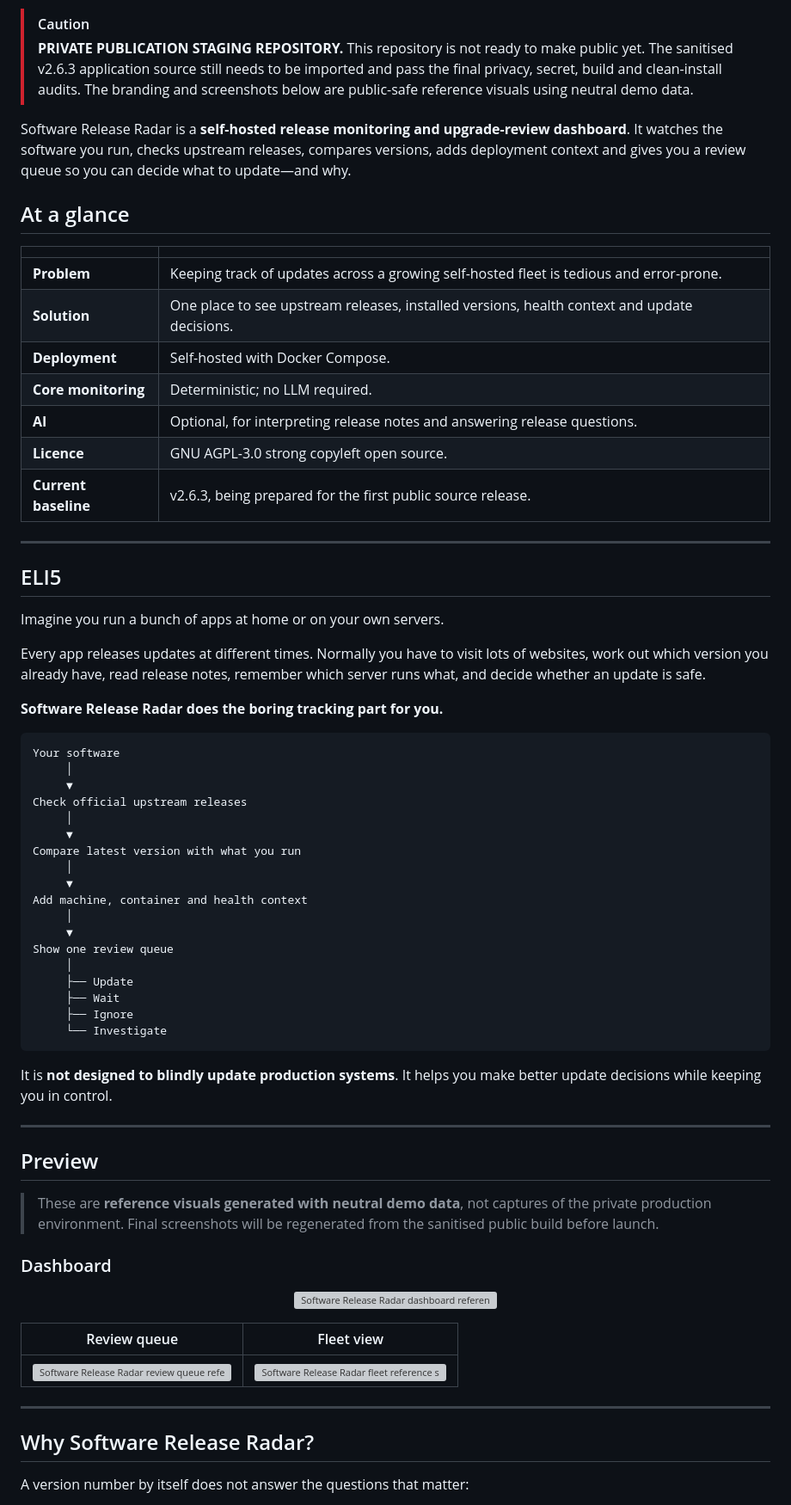
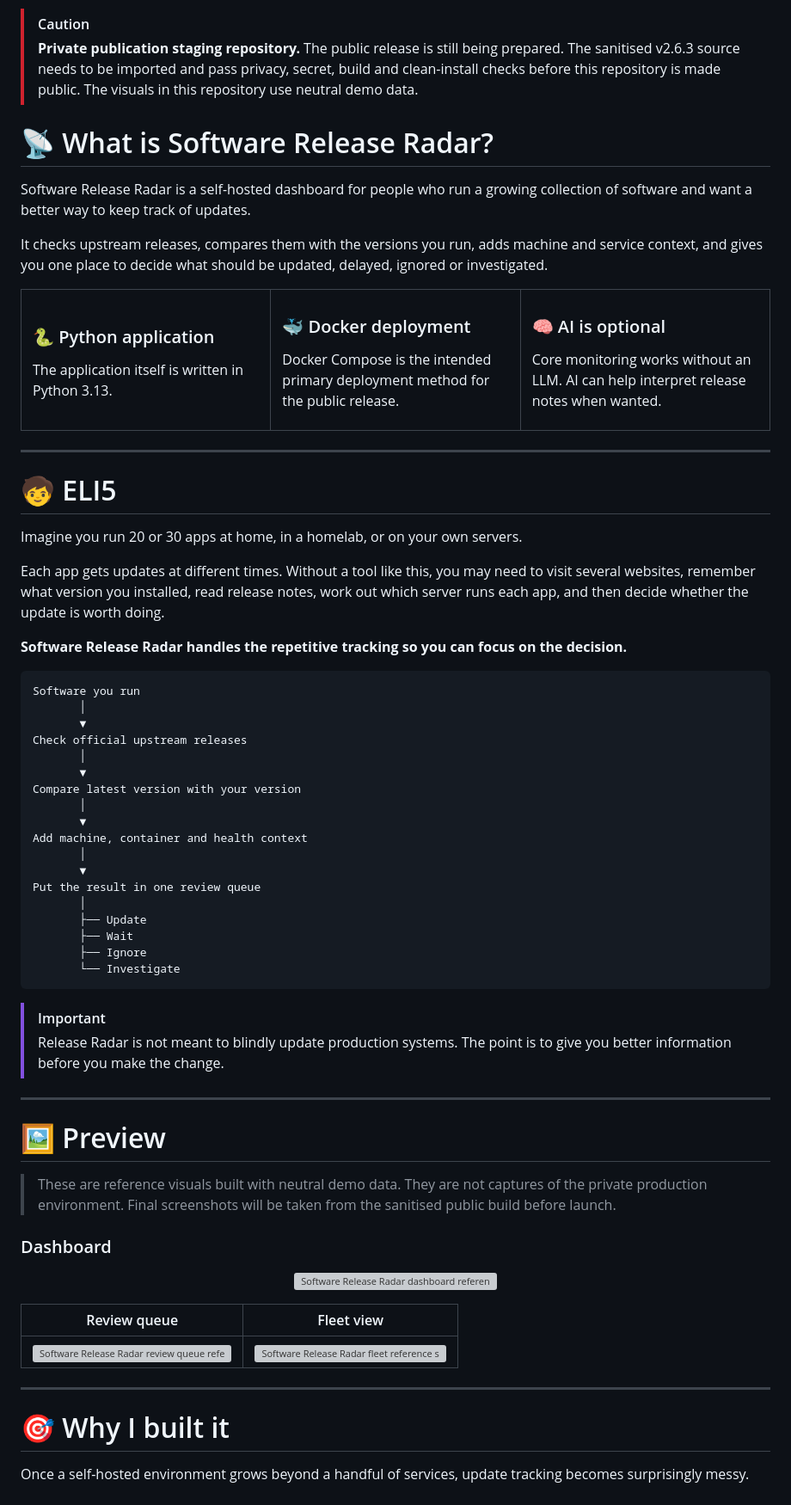
Before and after one commit to muhdusama/Software-Release-Radar, a Markdown page: README.md, the part around one of its changes. Shown at 86% size. Drawn GitHub-style; grey boxes are pictures that could not be loaded.

````diff
--- a/README.md
+++ b/README.md
@@ -21,60 +22,79 @@
 </p>
 
 > [!CAUTION]
-> **PRIVATE PUBLICATION STAGING REPOSITORY.** This repository is not ready to make public yet. The sanitised v2.6.3 application source still needs to be imported and pass the final privacy, secret, build and clean-install audits. The branding and screenshots below are public-safe reference visuals using neutral demo data.
+> **Private publication staging repository.** The public release is still being prepared. The sanitised v2.6.3 source needs to be imported and pass privacy, secret, build and clean-install checks before this repository is made public. The visuals in this repository use neutral demo data.
 
-Software Release Radar is a **self-hosted release monitoring and upgrade-review dashboard**. It watches the software you run, checks upstream releases, compares versions, adds deployment context and gives you a review queue so you can decide what to update—and why.
+# 📡 What is Software Release Radar?
 
-## At a glance
+Software Release Radar is a self-hosted dashboard for people who run a growing collection of software and want a better way to keep track of updates.
 
-| | |
-|---|---|
-| **Problem** | Keeping track of updates across a growing self-hosted fleet is tedious and error-prone. |
-| **Solution** | One place to see upstream releases, installed versions, health context and update decisions. |
-| **Deployment** | Self-hosted with Docker Compose. |
-| **Core monitoring** | Deterministic; no LLM required. |
-| **AI** | Optional, for interpreting release notes and answering release questions. |
-| **Licence** | GNU AGPL-3.0 strong copyleft open source. |
-| **Current baseline** | v2.6.3, being prepared for the first public source release. |
+It checks upstream releases, compares them with the versions you run, adds machine and service context, and gives you one place to decide what should be updated, delayed, ignored or investigated.
+
+<table>
+<tr>
+<td width="33%" valign="top">
+
+### 🐍 Python application
+
+The application itself is written in Python 3.13.
+
+</td>
+<td width="33%" valign="top">
+
+### 🐳 Docker deployment
+
+Docker Compose is the intended primary deployment method for the public release.
+
+</td>
+<td width="33%" valign="top">
+
+### 🧠 AI is optional
+
+Core monitoring works without an LLM. AI can help interpret release notes when wanted.
+
+</td>
+</tr>
+</table>
 
 ---
 
-## ELI5
+# 🧒 ELI5
 
-Imagine you run a bunch of apps at home or on your own servers.
+Imagine you run 20 or 30 apps at home, in a homelab, or on your own servers.
 
-Every app releases updates at different times. Normally you have to visit lots of websites, work out which version you already have, read release notes, remember which server runs what, and decide whether an update is safe.
+Each app gets updates at different times. Without a tool like this, you may need to visit several websites, remember what version you installed, read release notes, work out which server runs each app, and then decide whether the update is worth doing.
 
-**Software Release Radar does the boring tracking part for you.**
+**Software Release Radar handles the repetitive tracking so you can focus on the decision.**
 
 ```text
-Your software
-     │
-     ▼
+Software you run
+       │
+       ▼
 Check official upstream releases
-     │
-     ▼
-Compare latest version with what you run
-     │
-     ▼
+       │
+       ▼
+Compare latest version with your version
+       │
+       ▼
 Add machine, container and health context
-     │
-     ▼
-Show one review queue
-     │
-     ├── Update
-     ├── Wait
-     ├── Ignore
-     └── Investigate
+       │
+       ▼
+Put the result in one review queue
+       │
+       ├── Update
+       ├── Wait
+       ├── Ignore
+       └── Investigate
 ```
 
-It is **not designed to blindly update production systems**. It helps you make better update decisions while keeping you in control.
+> [!IMPORTANT]
+> Release Radar is not meant to blindly update production systems. The point is to give you better information before you make the change.
 
 ---
 
-## Preview
+# 🖼️ Preview
 
-> These are **reference visuals generated with neutral demo data**, not captures of the private production environment. Final screenshots will be regenerated from the sanitised public build before launch.
+> These are reference visuals built with neutral demo data. They are not captures of the private production environment. Final screenshots will be taken from the sanitised public build before launch.
 
 ### Dashboard
 
@@ -88,7 +108,7 @@ It is **not designed to blindly update production systems**. It helps you make b
 
 ---
 
-## Why Software Release Radar?
+# 🎯 Why I built it
 
-A version number by itself does not answer the questions that matter:
+Once a self-hosted environment grows beyond a handful of services, update tracking becomes surprisingly messy.
 
````
Also changed, not shown: other parts of README.md (+149 -76 lines).
